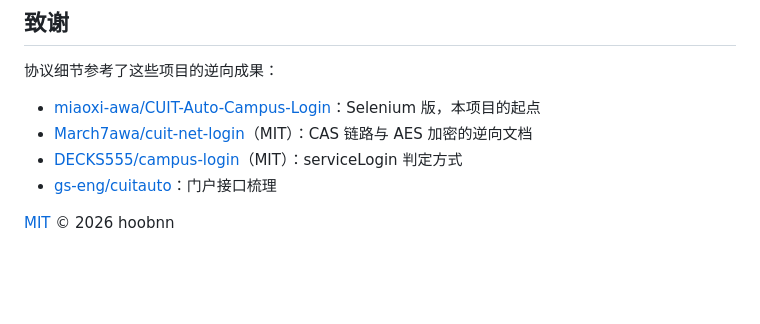
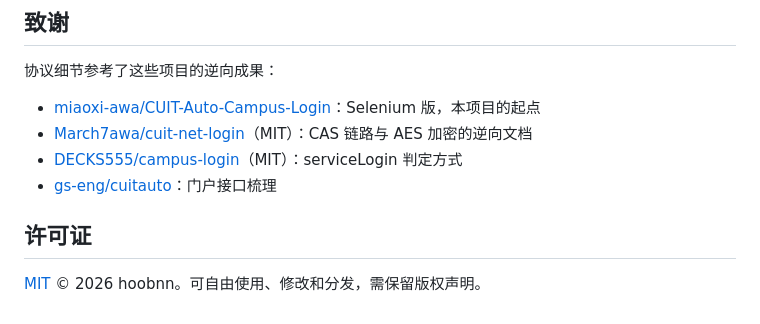
Before and after one commit to hoobnn/cuit-campus-login, a Markdown page: README.md, the part around the change. Drawn GitHub-style; blank space fills up the shorter version.

Commit message:
📝 docs(readme): 许可证独立成节
Co-Authored-By: Claude Opus 5.5 <noreply@anthropic.com>

```diff
--- a/README.md
+++ b/README.md
@@ -132,4 +132,6 @@ site/       产品页（GitHub Pages，同时提供 Sparkle 的 appcast.xml）
 - [DECKS555/campus-login](https://github.com/DECKS555/campus-login)（MIT）：serviceLogin 判定方式
 - [gs-eng/cuitauto](https://github.com/gs-eng/cuitauto)：门户接口梳理
 
-[MIT](LICENSE) © 2026 hoobnn
+## 许可证
+
+[MIT](LICENSE) © 2026 hoobnn。可自由使用、修改和分发，需保留版权声明。
```
